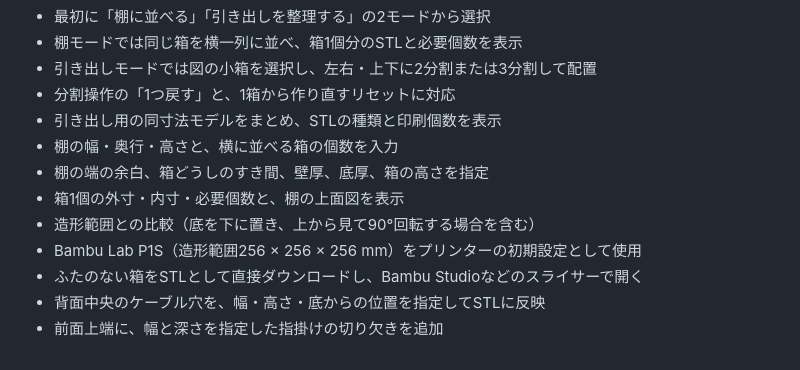
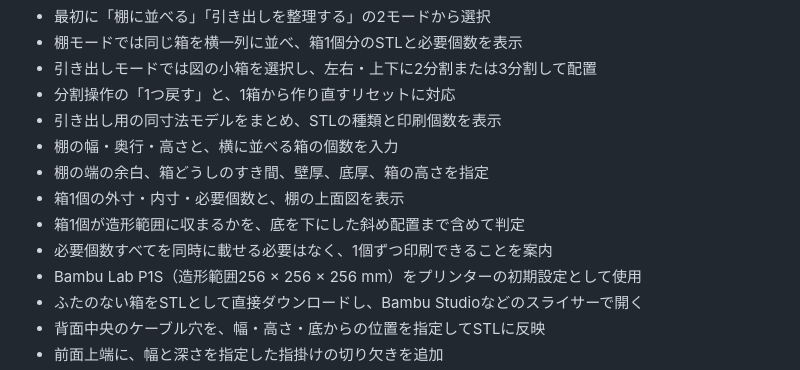
Before and after one commit to Kangaeru5050/my-first-code, a Markdown page: tanahako/README.md, the part around the change. GitHub-like rendering.

Commit message:
Document one-at-a-time print checks

```diff
--- a/tanahako/README.md
+++ b/tanahako/README.md
@@ -12,7 +12,8 @@
 - 棚の幅・奥行・高さと、横に並べる箱の個数を入力
 - 棚の端の余白、箱どうしのすき間、壁厚、底厚、箱の高さを指定
 - 箱1個の外寸・内寸・必要個数と、棚の上面図を表示
-- 造形範囲との比較（底を下に置き、上から見て90°回転する場合を含む）
+- 箱1個が造形範囲に収まるかを、底を下にした斜め配置まで含めて判定
+- 必要個数すべてを同時に載せる必要はなく、1個ずつ印刷できることを案内
 - Bambu Lab P1S（造形範囲256 × 256 × 256 mm）をプリンターの初期設定として使用
 - ふたのない箱をSTLとして直接ダウンロードし、Bambu Studioなどのスライサーで開く
 - 背面中央のケーブル穴を、幅・高さ・底からの位置を指定してSTLに反映
```
